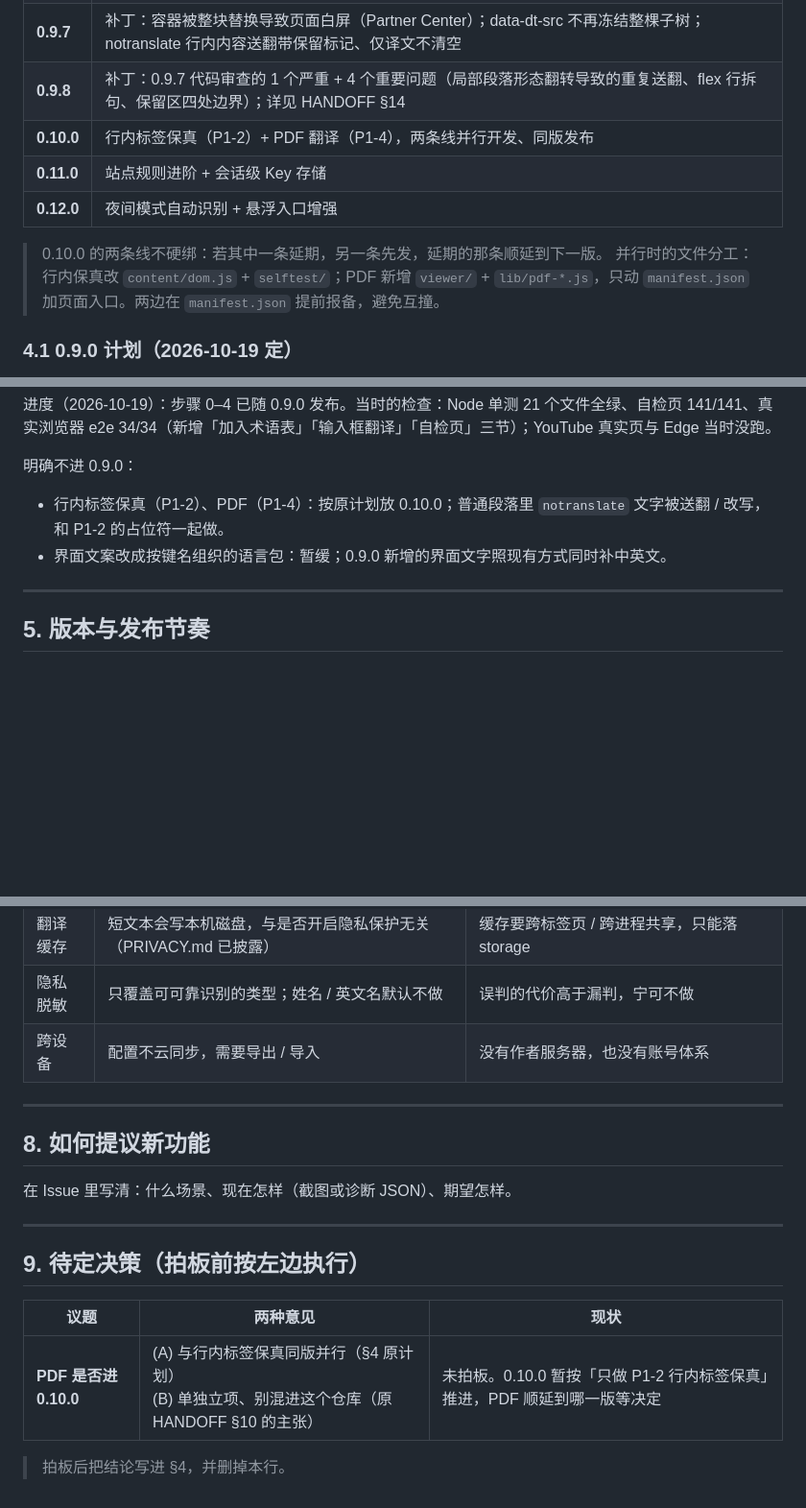
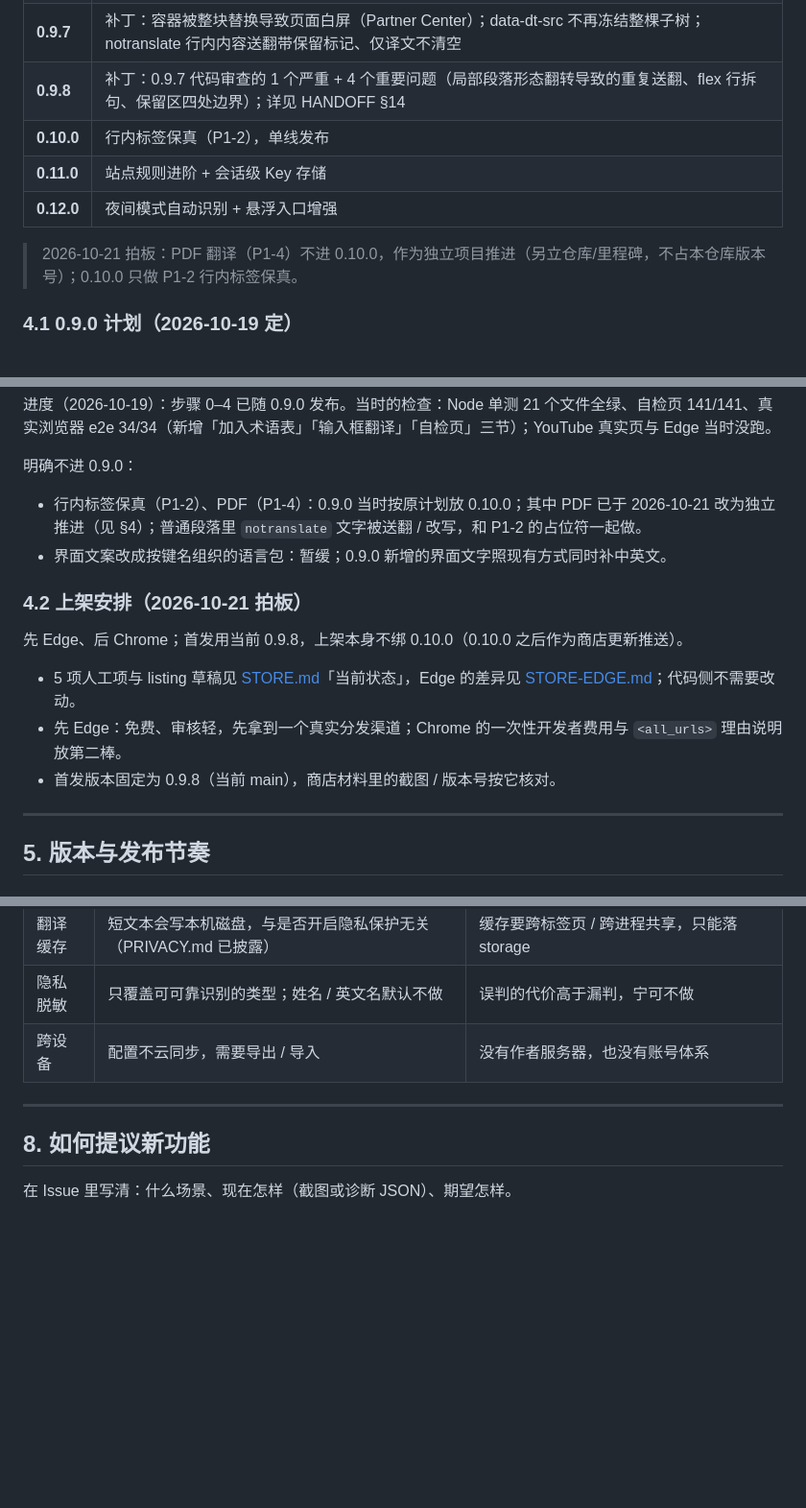
Before and after one commit to Suethekitten/Rimefox, a Markdown page: docs/ROADMAP.md, 3 parts joined by grey strips. Shown at 96% size. Drawn GitHub-style; blank space fills up the shorter version.

Commit message:
docs: 记录两项待定决策（PDF 独立推进、先 Edge 后 Chrome 上架）

```diff
--- a/docs/ROADMAP.md
+++ b/docs/ROADMAP.md
@@ -119,12 +119,11 @@
 | **0.9.6** | 稳定性补丁：目标语言（普通 / 结构化共用、日译英不再变中文）、旧坏缓存定向失效、悬浮球半隐藏露出半球 |
 | **0.9.7** | 补丁：容器被整块替换导致页面白屏（Partner Center）；data-dt-src 不再冻结整棵子树；notranslate 行内内容送翻带保留标记、仅译文不清空 |
 | **0.9.8** | 补丁：0.9.7 代码审查的 1 个严重 + 4 个重要问题（局部段落形态翻转导致的重复送翻、flex 行拆句、保留区四处边界）；详见 HANDOFF §14 |
-| **0.10.0** | 行内标签保真（P1-2）+ PDF 翻译（P1-4），两条线并行开发、同版发布 |
+| **0.10.0** | 行内标签保真（P1-2），单线发布 |
 | **0.11.0** | 站点规则进阶 + 会话级 Key 存储 |
 | **0.12.0** | 夜间模式自动识别 + 悬浮入口增强 |
 
-> 0.10.0 的两条线不硬绑：若其中一条延期，另一条先发，延期的那条顺延到下一版。
-> 并行时的文件分工：行内保真改 `content/dom.js` + `selftest/`；PDF 新增 `viewer/` + `lib/pdf-*.js`，只动 `manifest.json` 加页面入口。两边在 `manifest.json` 提前报备，避免互撞。
+> 2026-10-21 拍板：PDF 翻译（P1-4）不进 0.10.0，作为独立项目推进（另立仓库/里程碑，不占本仓库版本号）；0.10.0 只做 P1-2 行内标签保真。
 
 ### 4.1 0.9.0 计划（2026-10-19 定）
 
@@ -150,8 +149,16 @@
 
 明确不进 0.9.0：
 
-- 行内标签保真（P1-2）、PDF（P1-4）：按原计划放 0.10.0；普通段落里 `notranslate` 文字被送翻 / 改写，和 P1-2 的占位符一起做。
+- 行内标签保真（P1-2）、PDF（P1-4）：0.9.0 当时按原计划放 0.10.0；其中 PDF 已于 2026-10-21 改为独立推进（见 §4）；普通段落里 `notranslate` 文字被送翻 / 改写，和 P1-2 的占位符一起做。
 - 界面文案改成按键名组织的语言包：暂缓；0.9.0 新增的界面文字照现有方式同时补中英文。
+
+### 4.2 上架安排（2026-10-21 拍板）
+
+先 Edge、后 Chrome；首发用当前 0.9.8，上架本身不绑 0.10.0（0.10.0 之后作为商店更新推送）。
+
+- 5 项人工项与 listing 草稿见 [STORE.md](STORE.md)「当前状态」，Edge 的差异见 [STORE-EDGE.md](STORE-EDGE.md)；代码侧不需要改动。
+- 先 Edge：免费、审核轻，先拿到一个真实分发渠道；Chrome 的一次性开发者费用与 `<all_urls>` 理由说明放第二棒。
+- 首发版本固定为 0.9.8（当前 main），商店材料里的截图 / 版本号按它核对。
 
 ---
 
@@ -189,18 +196,9 @@
 | 翻译缓存 | 短文本会写本机磁盘，与是否开启隐私保护无关（PRIVACY.md 已披露） | 缓存要跨标签页 / 跨进程共享，只能落 storage |
 | 隐私脱敏 | 只覆盖可可靠识别的类型；姓名 / 英文名默认不做 | 误判的代价高于漏判，宁可不做 |
 | 跨设备 | 配置不云同步，需要导出 / 导入 | 没有作者服务器，也没有账号体系 |
+
 ---
 
 ## 8. 如何提议新功能
 
 在 Issue 里写清：什么场景、现在怎样（截图或诊断 JSON）、期望怎样。
-
----
-
-## 9. 待定决策（拍板前按左边执行）
-
-| 议题 | 两种意见 | 现状 |
-|---|---|---|
-| **PDF 是否进 0.10.0** | (A) 与行内标签保真同版并行（§4 原计划）<br>(B) 单独立项、别混进这个仓库（原 HANDOFF §10 的主张） | 未拍板。0.10.0 暂按「只做 P1-2 行内标签保真」推进，PDF 顺延到哪一版等决定 |
-
-> 拍板后把结论写进 §4，并删掉本行。
```
Also changed, not shown: other parts of docs/ROADMAP.md (+3 -3 lines), docs/STORE.md (+2 -1 lines).
